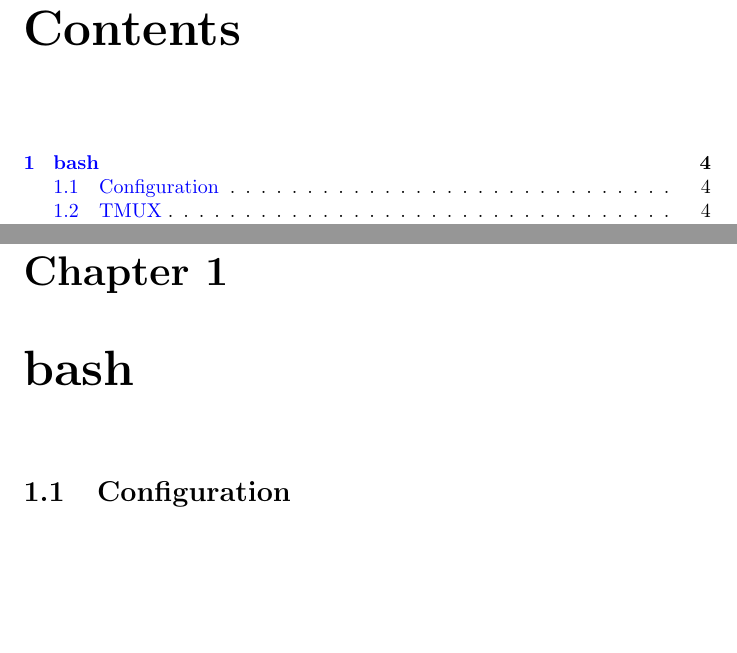
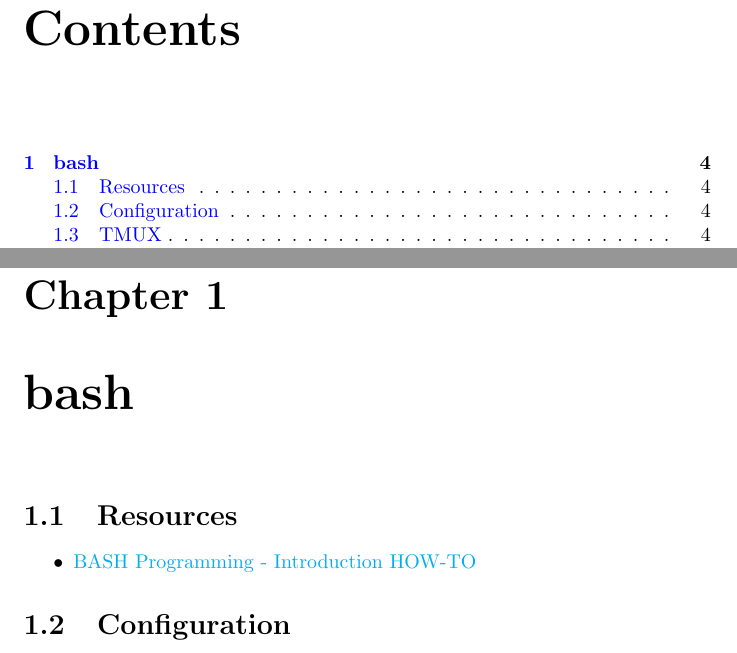
Before and after one commit to vikkitharan/LowLevelProgramingTips, a LaTeX document (main.tex, which reads bash/bash.tex): two parts of pages 1 and 4 of 27, joined at a grey line, cut so that both start at the same text, the shorter picture padded with empty space. Compiled offline with pdfLaTeX.

Commit message:
Add a bash resources

```diff
--- a/bash/bash.tex
+++ b/bash/bash.tex
@@ -1,4 +1,9 @@
 \chapter{bash}
+\section{Resources}%
+\label{sec:resources}
+\begin{itemize}
+  \item \href{https://tldp.org/HOWTO/Bash-Prog-Intro-HOWTO.html#toc5}{BASH Programming - Introduction HOW-TO}
+\end{itemize}
 
 \section{Configuration}
 
```
